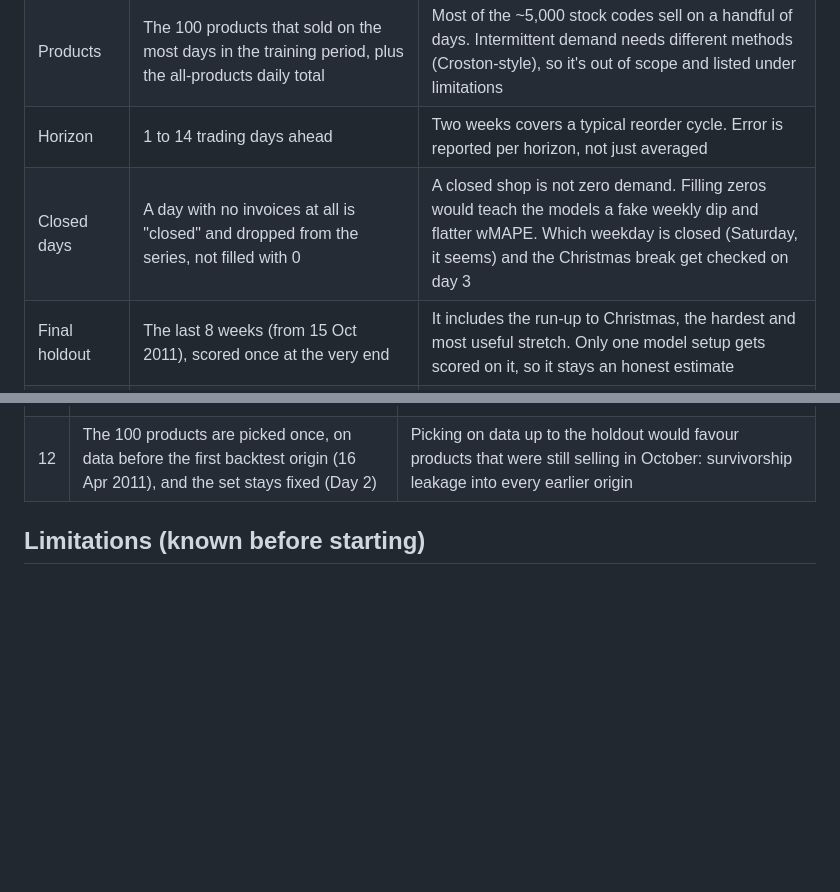
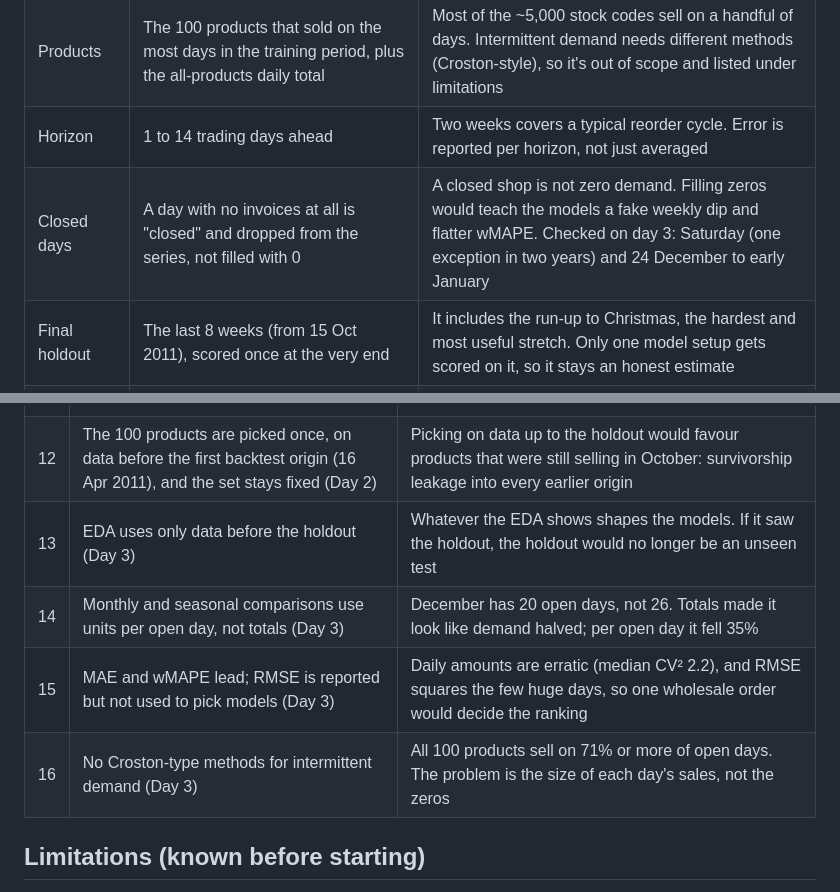
Before and after one commit to AnoushahWasif/demand-forecasting, a Markdown page: docs/ARCHITECTURE.md, 2 parts joined by grey strips. Drawn GitHub-style; blank space fills up the shorter version.

```diff
--- a/docs/ARCHITECTURE.md
+++ b/docs/ARCHITECTURE.md
@@ -13,7 +13,7 @@ The question it answers: **how many units of each of the retailer's main product
 | Target | Units sold per product per trading day (sum of `Quantity` on completed invoices) | Units, not revenue, drive reordering. Revenue mixes in price changes |
 | Products | The 100 products that sold on the most days in the training period, plus the all-products daily total | Most of the ~5,000 stock codes sell on a handful of days. Intermittent demand needs different methods (Croston-style), so it's out of scope and listed under limitations |
 | Horizon | 1 to 14 trading days ahead | Two weeks covers a typical reorder cycle. Error is reported per horizon, not just averaged |
-| Closed days | A day with no invoices at all is "closed" and dropped from the series, not filled with 0 | A closed shop is not zero demand. Filling zeros would teach the models a fake weekly dip and flatter wMAPE. Which weekday is closed (Saturday, it seems) and the Christmas break get checked on day 3 |
+| Closed days | A day with no invoices at all is "closed" and dropped from the series, not filled with 0 | A closed shop is not zero demand. Filling zeros would teach the models a fake weekly dip and flatter wMAPE. Checked on day 3: Saturday (one exception in two years) and 24 December to early January |
 | Final holdout | The last 8 weeks (from 15 Oct 2011), scored once at the very end | It includes the run-up to Christmas, the hardest and most useful stretch. Only one model setup gets scored on it, so it stays an honest estimate |
 | Model selection | Rolling-origin backtest: a new forecast origin every 7 days across the 26 weeks before the holdout, fitting only on data up to each origin | One split would judge models on a single fortnight. 26 origins show how stable the error is and cover spring, summer and autumn |
 | Metrics | MAE, RMSE and wMAPE (sum of absolute errors / sum of actuals), per horizon and per product, plus skill against seasonal-naive | MAPE divides by each day's actual and blows up on zero-sales days. wMAPE doesn't. A model counts only if it beats the baselines |
@@ -66,6 +66,10 @@ flowchart LR
 | 10 | Lines repeated exactly within a sheet (same invoice, product, quantity, price and minute) are dropped and counted: 11,812 rows, 32,065 units (Day 2) | Almost certainly double entry. It's 0.3% of units, so the choice barely moves the totals either way |
 | 11 | Products are codes matching `^\d{5}[A-Za-z]{0,2}$`; everything else is dropped and counted by code (Day 2) | An allow-list can't miss a new fee code the way a deny-list (POST, DOT, M, BANK CHARGES...) can |
 | 12 | The 100 products are picked once, on data before the first backtest origin (16 Apr 2011), and the set stays fixed (Day 2) | Picking on data up to the holdout would favour products that were still selling in October: survivorship leakage into every earlier origin |
+| 13 | EDA uses only data before the holdout (Day 3) | Whatever the EDA shows shapes the models. If it saw the holdout, the holdout would no longer be an unseen test |
+| 14 | Monthly and seasonal comparisons use units per open day, not totals (Day 3) | December has 20 open days, not 26. Totals made it look like demand halved; per open day it fell 35% |
+| 15 | MAE and wMAPE lead; RMSE is reported but not used to pick models (Day 3) | Daily amounts are erratic (median CV² 2.2), and RMSE squares the few huge days, so one wholesale order would decide the ranking |
+| 16 | No Croston-type methods for intermittent demand (Day 3) | All 100 products sell on 71% or more of open days. The problem is the size of each day's sales, not the zeros |
 
 ## Limitations (known before starting)
 
```
Also changed, not shown: README.md (+14 -1 lines), reports/figures/eda_demand_classes.png (added), reports/figures/eda_season.png (added), reports/figures/eda_weekday.png (added), 3 other files.
